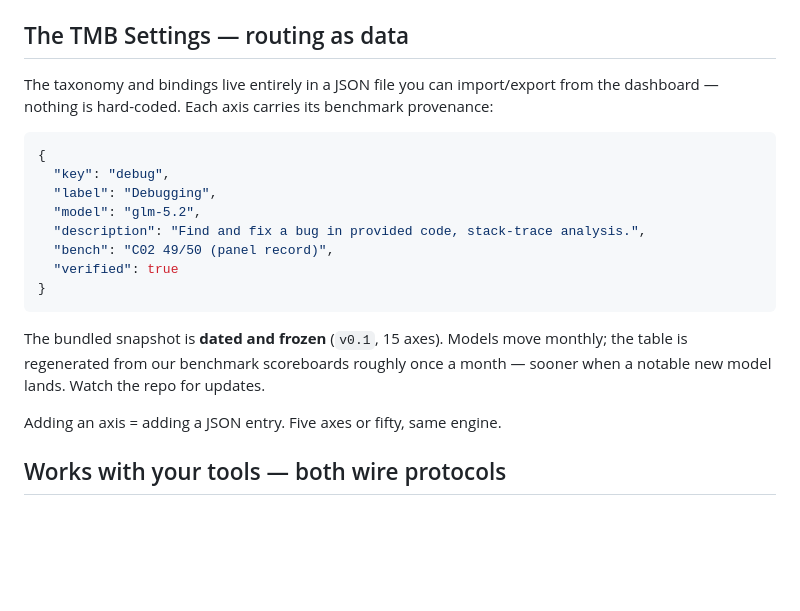
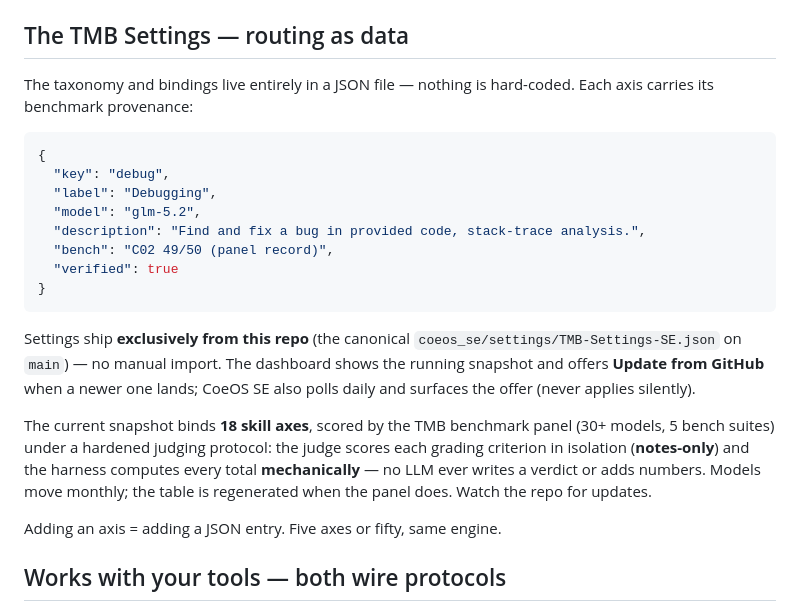
Before and after one commit to Odyssai-eu/coeos-SE, a Markdown page: README.md, the part around the change. GitHub-like rendering; blank space fills up the shorter version.

Commit message:
docs(readme): settings are GitHub-canonical, 18 axes, Opus judging protocol
The README still described the v0.1 frozen snapshot (15 axes) and a
dashboard import/export flow that no longer exists — settings now ship
only from this repo and apply via Update from GitHub. Also documents the
notes-only + mechanical-totals judging protocol behind the table.

Co-Authored-By: Claude Opus 4.8 <noreply@anthropic.com>

````diff
--- a/README.md
+++ b/README.md
@@ -75,9 +75,8 @@ You can also bypass the router: call a logical model directly
 
 ## The TMB Settings — routing as data
 
-The taxonomy and bindings live entirely in a JSON file you can import/export
-from the dashboard — nothing is hard-coded. Each axis carries its benchmark
-provenance:
+The taxonomy and bindings live entirely in a JSON file — nothing is
+hard-coded. Each axis carries its benchmark provenance:
 
 ```json
 {
@@ -90,9 +89,18 @@ provenance:
 }
 ```
 
-The bundled snapshot is **dated and frozen** (`v0.1`, 15 axes). Models move
-monthly; the table is regenerated from our benchmark scoreboards roughly once a
-month — sooner when a notable new model lands. Watch the repo for updates.
+Settings ship **exclusively from this repo** (the canonical
+`coeos_se/settings/TMB-Settings-SE.json` on `main`) — no manual import. The
+dashboard shows the running snapshot and offers **Update from GitHub** when a
+newer one lands; CoeOS SE also polls daily and surfaces the offer (never
+applies silently).
+
+The current snapshot binds **18 skill axes**, scored by the TMB benchmark
+panel (30+ models, 5 bench suites) under a hardened judging protocol: the
+judge scores each grading criterion in isolation (**notes-only**) and the
+harness computes every total **mechanically** — no LLM ever writes a verdict
+or adds numbers. Models move monthly; the table is regenerated when the panel
+does. Watch the repo for updates.
 
 Adding an axis = adding a JSON entry. Five axes or fifty, same engine.
 
````
